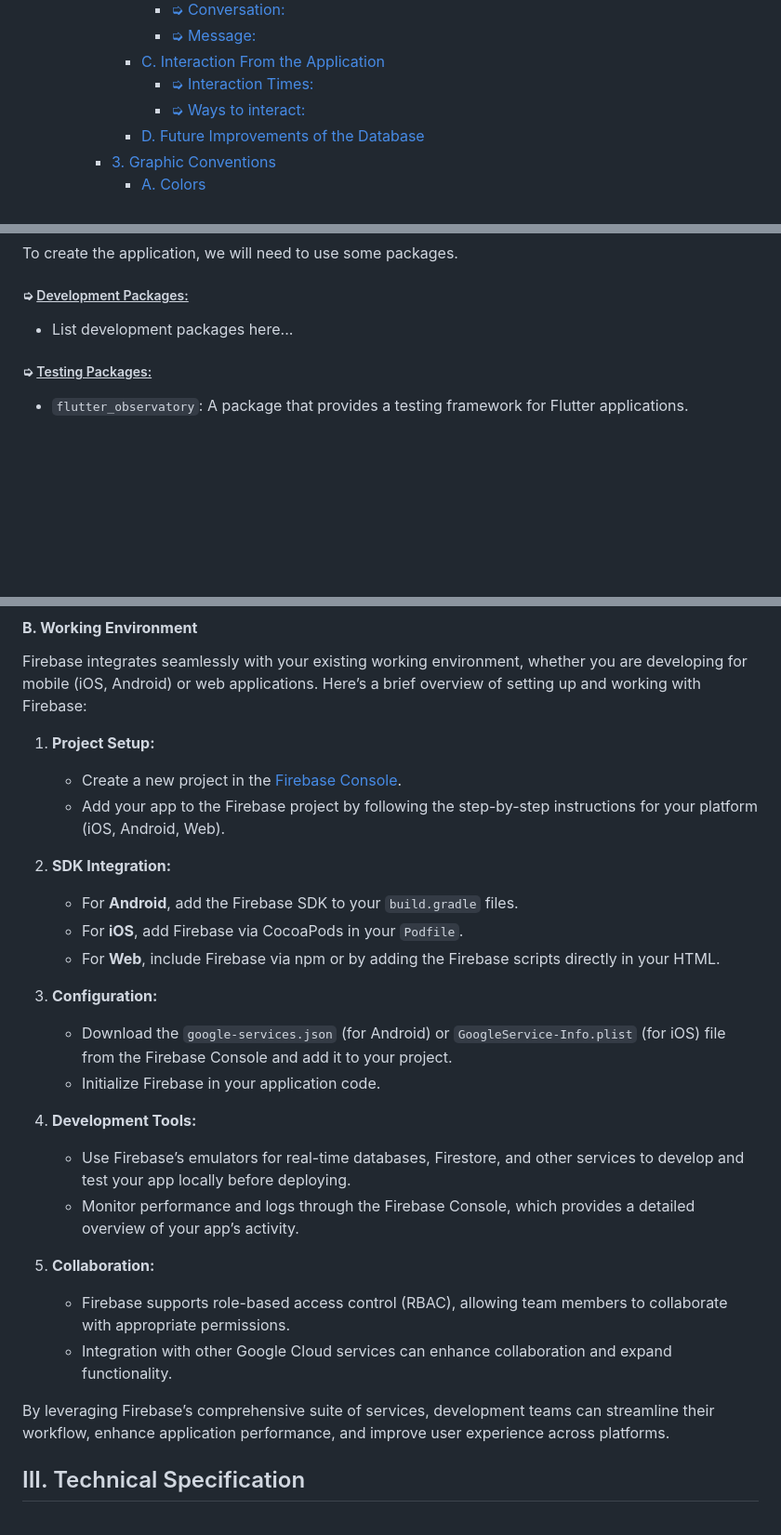
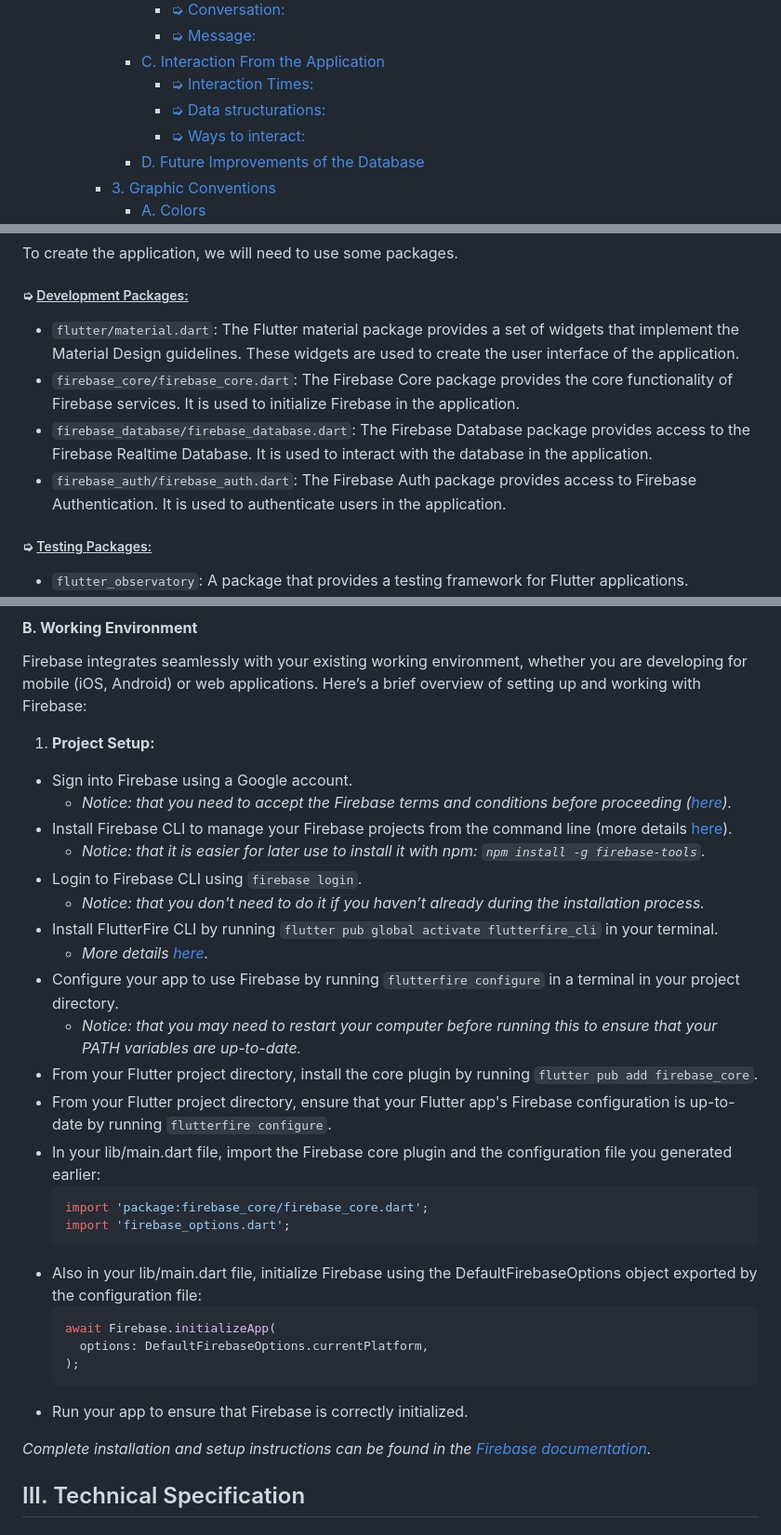
Before and after one commit to algosup/2023-2024-project-5-flutter-team-3, a Markdown page: Documents/TechnicalSpecification/TechnicalSpecification.md, 3 parts joined by grey strips. Shown: that part at 93% size. GitHub-like rendering; folded sections open; blank space fills up the shorter version.

Commit message:
Update TechnicalSpecification.md
Update Firebase installation documentation

````diff
--- a/Documents/TechnicalSpecification/TechnicalSpecification.md
+++ b/Documents/TechnicalSpecification/TechnicalSpecification.md
@@ -92,6 +92,7 @@
         - [➭ Message:](#-message)
       - [C. Interaction From the Application](#c-interaction-from-the-application)
         - [➭ Interaction Times:](#-interaction-times)
+        - [➭ Data structurations:](#-data-structurations)
         - [➭ Ways to interact:](#-ways-to-interact)
       - [D. Future Improvements of the Database](#d-future-improvements-of-the-database)
     - [3. Graphic Conventions](#3-graphic-conventions)
@@ -204,7 +205,10 @@ We will use Flutter to create the mobile application for We Are Evolution. Flutt
 To create the application, we will need to use some packages.
 
 ##### ➭ <ins>Development Packages:</ins>
-- List development packages here...
+- `flutter/material.dart`: The Flutter material package provides a set of widgets that implement the Material Design guidelines. These widgets are used to create the user interface of the application.
+- `firebase_core/firebase_core.dart`: The Firebase Core package provides the core functionality of Firebase services. It is used to initialize Firebase in the application.
+- `firebase_database/firebase_database.dart`: The Firebase Database package provides access to the Firebase Realtime Database. It is used to interact with the database in the application.
+- `firebase_auth/firebase_auth.dart`: The Firebase Auth package provides access to Firebase Authentication. It is used to authenticate users in the application.
 
 ##### ➭ <ins>Testing Packages:</ins>
 - `flutter_observatory`: A package that provides a testing framework for Flutter applications.
@@ -246,27 +250,34 @@ Firebase is a comprehensive app development platform by Google that provides a v
 Firebase integrates seamlessly with your existing working environment, whether you are developing for mobile (iOS, Android) or web applications. Here’s a brief overview of setting up and working with Firebase:
 
 1. **Project Setup:**
-   - Create a new project in the [Firebase Console](https://console.firebase.google.com/).
-   - Add your app to the Firebase project by following the step-by-step instructions for your platform (iOS, Android, Web).
+  - Sign into Firebase using a Google account.
+    - *Notice: that you need to accept the Firebase terms and conditions before proceeding ([here](https://console.cloud.google.com/)).*
+  - Install Firebase CLI to manage your Firebase projects from the command line (more details [here](https://firebase.google.com/docs/cli#setup_update_cli)).
+    - *Notice: that it is easier for later use to install it with npm: `npm install -g firebase-tools`.*
+  - Login to Firebase CLI using `firebase login`.
+    - *Notice: that you don't need to do it if you haven’t already during the installation process.*
+  - Install FlutterFire CLI by running `flutter pub global activate flutterfire_cli` in your terminal.
+    - *More details [here](https://firebase.google.com/docs/flutter/setup?platform=android).*
+  - Configure your app to use Firebase by running `flutterfire configure` in a terminal in your project directory.
+    - *Notice: that you may need to restart your computer before running this to ensure that your PATH variables are up-to-date.*
+  - From your Flutter project directory, install the core plugin by running `flutter pub add firebase_core`.
+  - From your Flutter project directory, ensure that your Flutter app's Firebase configuration is up-to-date by running `flutterfire configure`.
+  - In your lib/main.dart file, import the Firebase core plugin and the configuration file you generated earlier:
+     ```dart
+     import 'package:firebase_core/firebase_core.dart';
+     import 'firebase_options.dart';
+     ```
+  - Also in your lib/main.dart file, initialize Firebase using the DefaultFirebaseOptions object exported by the configuration file:
+      ```dart
+      await Firebase.initializeApp(
+        options: DefaultFirebaseOptions.currentPlatform,
+      );
+      ```
+  - Run your app to ensure that Firebase is correctly initialized.
 
-2. **SDK Integration:**
-   - For **Android**, add the Firebase SDK to your `build.gradle` files.
-   - For **iOS**, add Firebase via CocoaPods in your `Podfile`.
-   - For **Web**, include Firebase via npm or by adding the Firebase scripts directly in your HTML.
+</br>
 
-3. **Configuration:**
-   - Download the `google-services.json` (for Android) or `GoogleService-Info.plist` (for iOS) file from the Firebase Console and add it to your project.
-   - Initialize Firebase in your application code.
-
-4. **Development Tools:**
-   - Use Firebase’s emulators for real-time databases, Firestore, and other services to develop and test your app locally before deploying.
-   - Monitor performance and logs through the Firebase Console, which provides a detailed overview of your app’s activity.
-
-5. **Collaboration:**
-   - Firebase supports role-based access control (RBAC), allowing team members to collaborate with appropriate permissions.
-   - Integration with other Google Cloud services can enhance collaboration and expand functionality.
-
-By leveraging Firebase’s comprehensive suite of services, development teams can streamline their workflow, enhance application performance, and improve user experience across platforms.
+*Complete installation and setup instructions can be found in the [Firebase documentation](https://firebase.google.com/docs/flutter/setup?platform=android).*
 
 ## III. Technical Specification
 
````
Also changed, not shown: other parts of Documents/TechnicalSpecification/TechnicalSpecification.md (+7 -1 lines).
